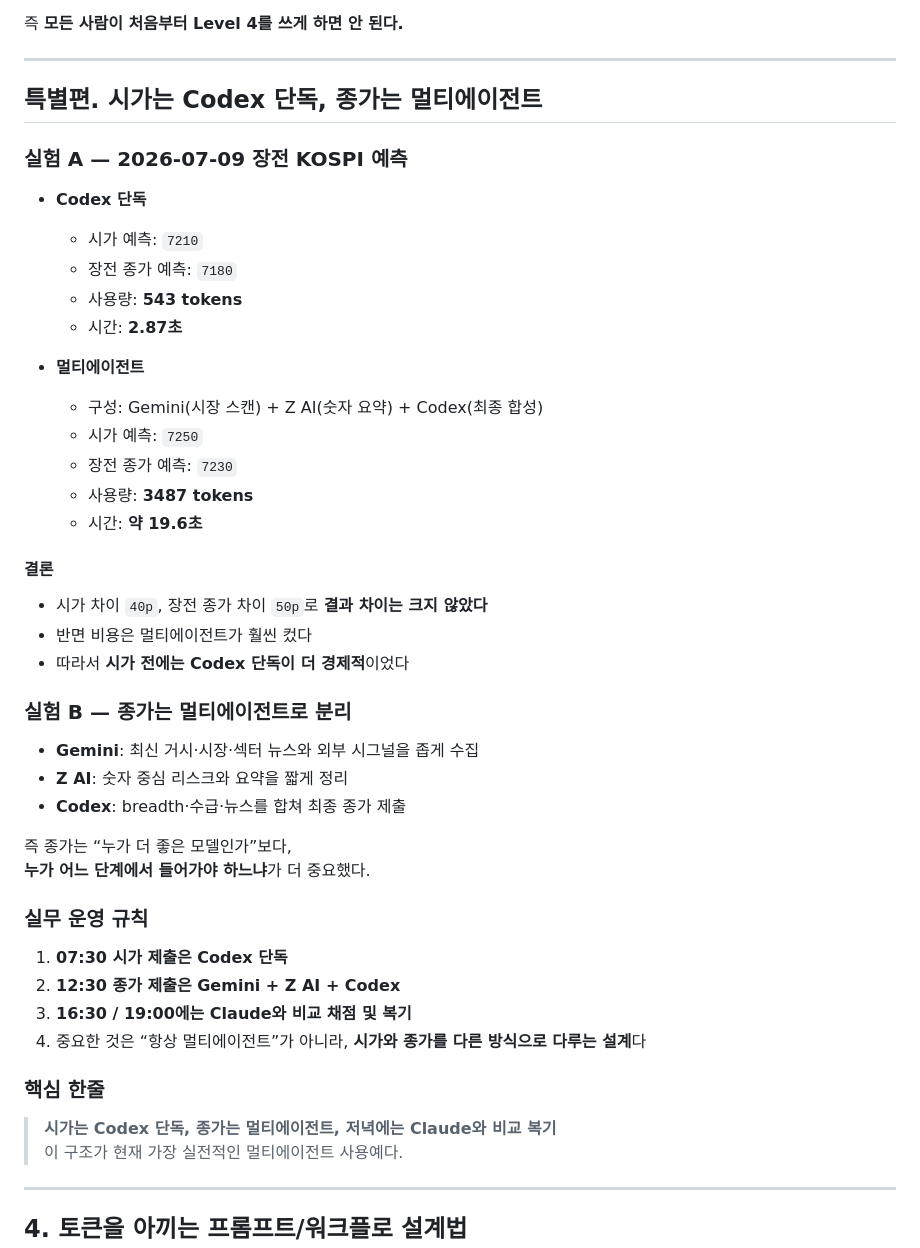
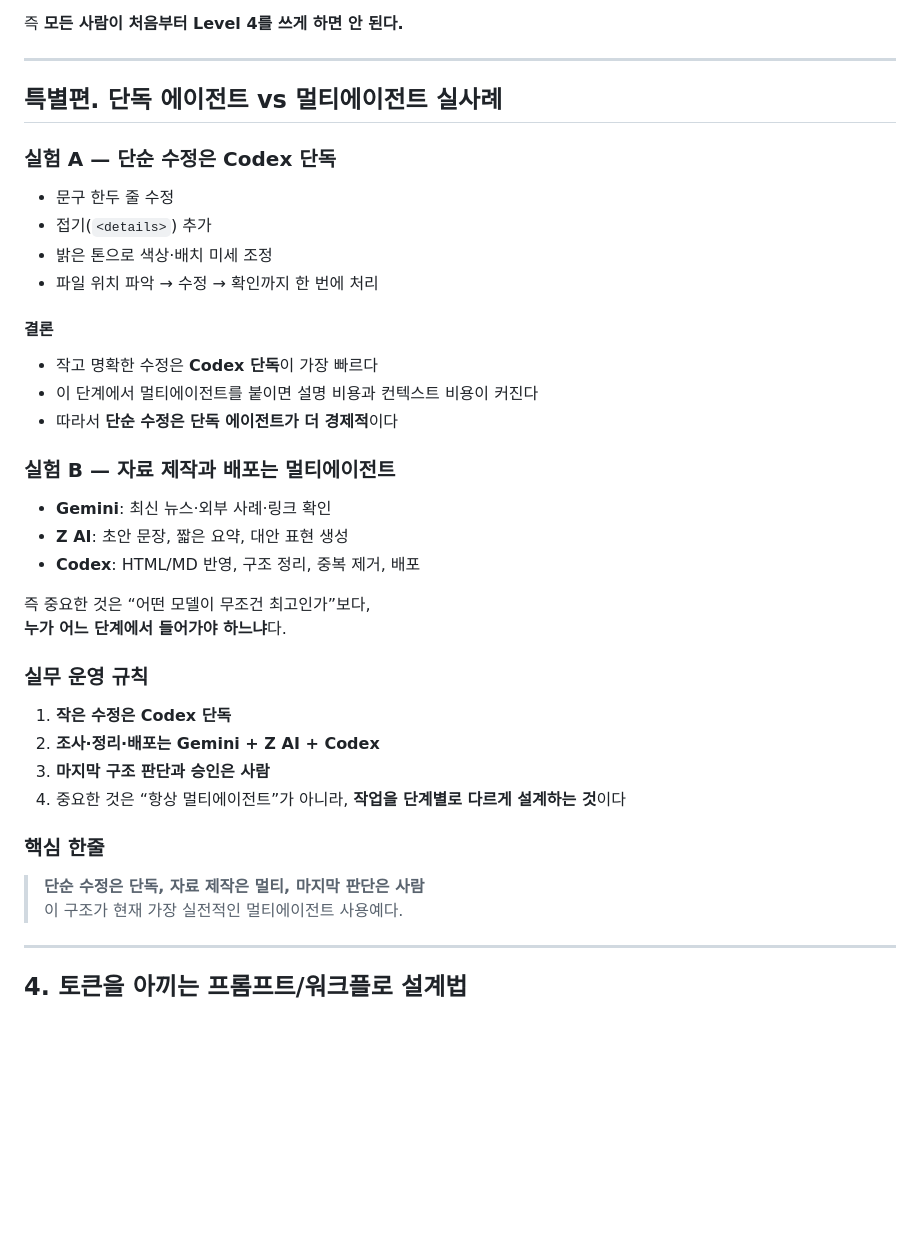
Before and after one commit to waterfirst/ai-seminar-2026, a Markdown page: token-frugal-agent-playbook-2026.md, the part around the change. GitHub-like rendering; blank space fills up the shorter version.

Commit message:
Remove stock content from main seminar page

```diff
--- a/token-frugal-agent-playbook-2026.md
+++ b/token-frugal-agent-playbook-2026.md
@@ -159,48 +159,40 @@ _삼성디스플레이 품질팀 AI 세미나 3차 보강자료 · 2026-07-07
 
 ---
 
-## 특별편. 시가는 Codex 단독, 종가는 멀티에이전트
+## 특별편. 단독 에이전트 vs 멀티에이전트 실사례
 
-### 실험 A — 2026-07-09 장전 KOSPI 예측
+### 실험 A — 단순 수정은 Codex 단독
 
-- **Codex 단독**
-  - 시가 예측: `7210`
-  - 장전 종가 예측: `7180`
-  - 사용량: **543 tokens**
-  - 시간: **2.87초**
-
-- **멀티에이전트**
-  - 구성: Gemini(시장 스캔) + Z AI(숫자 요약) + Codex(최종 합성)
-  - 시가 예측: `7250`
-  - 장전 종가 예측: `7230`
-  - 사용량: **3487 tokens**
-  - 시간: **약 19.6초**
+- 문구 한두 줄 수정
+- 접기(`<details>`) 추가
+- 밝은 톤으로 색상·배치 미세 조정
+- 파일 위치 파악 → 수정 → 확인까지 한 번에 처리
 
 #### 결론
 
-- 시가 차이 `40p`, 장전 종가 차이 `50p`로 **결과 차이는 크지 않았다**
-- 반면 비용은 멀티에이전트가 훨씬 컸다
-- 따라서 **시가 전에는 Codex 단독이 더 경제적**이었다
+- 작고 명확한 수정은 **Codex 단독**이 가장 빠르다
+- 이 단계에서 멀티에이전트를 붙이면 설명 비용과 컨텍스트 비용이 커진다
+- 따라서 **단순 수정은 단독 에이전트가 더 경제적**이다
 
-### 실험 B — 종가는 멀티에이전트로 분리
+### 실험 B — 자료 제작과 배포는 멀티에이전트
 
-- **Gemini**: 최신 거시·시장·섹터 뉴스와 외부 시그널을 좁게 수집
-- **Z AI**: 숫자 중심 리스크와 요약을 짧게 정리
-- **Codex**: breadth·수급·뉴스를 합쳐 최종 종가 제출
+- **Gemini**: 최신 뉴스·외부 사례·링크 확인
+- **Z AI**: 초안 문장, 짧은 요약, 대안 표현 생성
+- **Codex**: HTML/MD 반영, 구조 정리, 중복 제거, 배포
 
-즉 종가는 “누가 더 좋은 모델인가”보다,
-**누가 어느 단계에서 들어가야 하느냐**가 더 중요했다.
+즉 중요한 것은 “어떤 모델이 무조건 최고인가”보다,
+**누가 어느 단계에서 들어가야 하느냐**다.
 
 ### 실무 운영 규칙
 
-1. **07:30 시가 제출은 Codex 단독**
-2. **12:30 종가 제출은 Gemini + Z AI + Codex**
-3. **16:30 / 19:00에는 Claude와 비교 채점 및 복기**
-4. 중요한 것은 “항상 멀티에이전트”가 아니라, **시가와 종가를 다른 방식으로 다루는 설계**다
+1. **작은 수정은 Codex 단독**
+2. **조사·정리·배포는 Gemini + Z AI + Codex**
+3. **마지막 구조 판단과 승인은 사람**
+4. 중요한 것은 “항상 멀티에이전트”가 아니라, **작업을 단계별로 다르게 설계하는 것**이다
 
 ### 핵심 한줄
 
-> **시가는 Codex 단독, 종가는 멀티에이전트, 저녁에는 Claude와 비교 복기**
+> **단순 수정은 단독, 자료 제작은 멀티, 마지막 판단은 사람**
 > 이 구조가 현재 가장 실전적인 멀티에이전트 사용예다.
 
 ---
```
